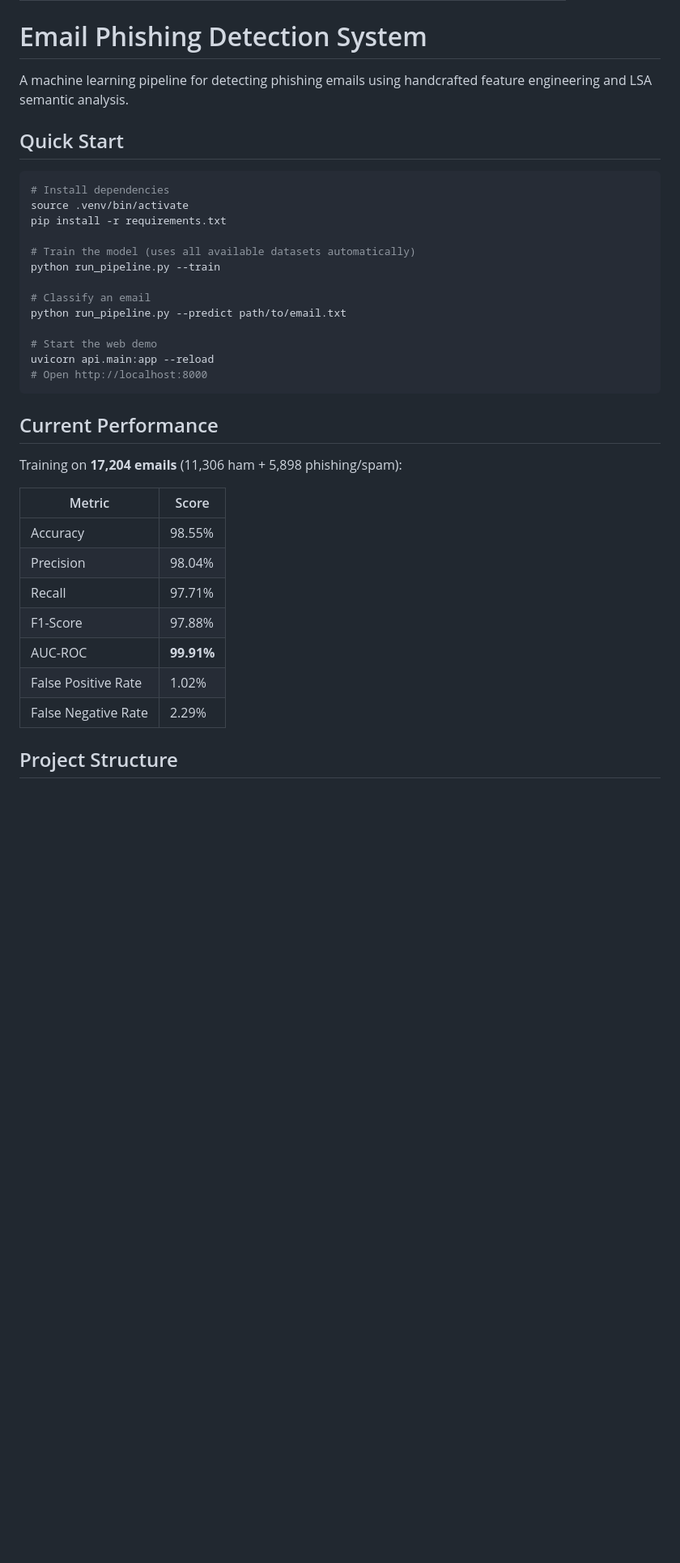
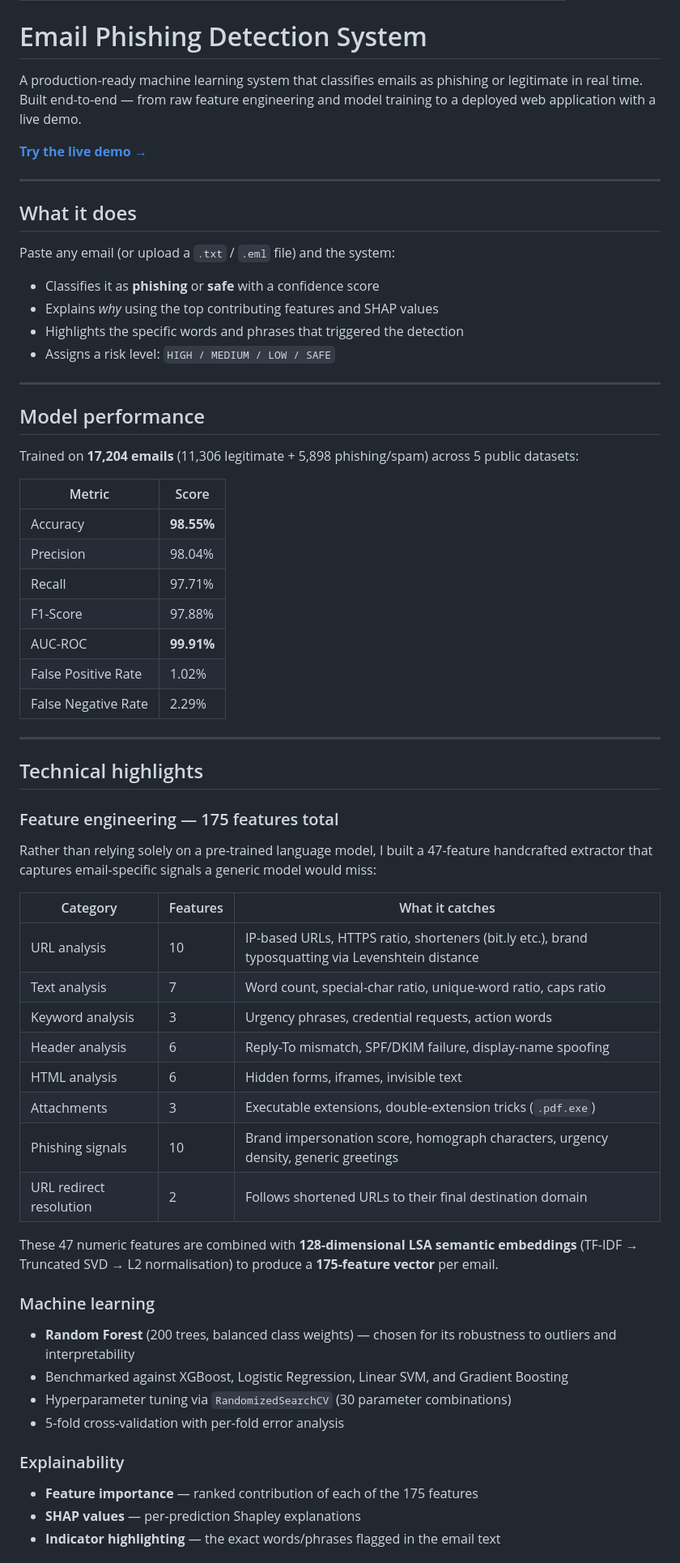
Before and after one commit to rwolfe26/PhishingDetectionSystem, a Markdown page: README.md, the part around one of its changes. Shown at 81% size. Drawn GitHub-style; blank space fills up the shorter version.

Commit message:
Rewrite README as portfolio-ready project showcase
Made-with: Cursor

````diff
--- a/README.md
+++ b/README.md
@@ -10,33 +10,30 @@ pinned: false
 
 # Email Phishing Detection System
 
-A machine learning pipeline for detecting phishing emails using handcrafted feature engineering and LSA semantic analysis.
+A production-ready machine learning system that classifies emails as phishing or legitimate in real time. Built end-to-end — from raw feature engineering and model training to a deployed web application with a live demo.
 
-## Quick Start
+**[Try the live demo →](https://rwolfe26-phishing-detector.hf.space)**
 
-```bash
-# Install dependencies
-source .venv/bin/activate
-pip install -r requirements.txt
+---
 
-# Train the model (uses all available datasets automatically)
-python run_pipeline.py --train
+## What it does
 
-# Classify an email
-python run_pipeline.py --predict path/to/email.txt
+Paste any email (or upload a `.txt` / `.eml` file) and the system:
 
-# Start the web demo
-uvicorn api.main:app --reload
-# Open http://localhost:8000
-```
+- Classifies it as **phishing** or **safe** with a confidence score
+- Explains *why* using the top contributing features and SHAP values
+- Highlights the specific words and phrases that triggered the detection
+- Assigns a risk level: `HIGH / MEDIUM / LOW / SAFE`
 
-## Current Performance
+---
 
-Training on **17,204 emails** (11,306 ham + 5,898 phishing/spam):
+## Model performance
+
+Trained on **17,204 emails** (11,306 legitimate + 5,898 phishing/spam) across 5 public datasets:
 
 | Metric | Score |
 |--------|-------|
-| Accuracy | 98.55% |
+| Accuracy | **98.55%** |
 | Precision | 98.04% |
 | Recall | 97.71% |
 | F1-Score | 97.88% |
@@ -44,4 +41,37 @@ Training on **17,204 emails** (11,306 ham + 5,898 phishing/spam):
 | False Positive Rate | 1.02% |
 | False Negative Rate | 2.29% |
 
-## Project Structure
+---
+
+## Technical highlights
+
+### Feature engineering — 175 features total
+
+Rather than relying solely on a pre-trained language model, I built a 47-feature handcrafted extractor that captures email-specific signals a generic model would miss:
+
+| Category | Features | What it catches |
+|----------|----------|-----------------|
+| URL analysis | 10 | IP-based URLs, HTTPS ratio, shorteners (bit.ly etc.), brand typosquatting via Levenshtein distance |
+| Text analysis | 7 | Word count, special-char ratio, unique-word ratio, caps ratio |
+| Keyword analysis | 3 | Urgency phrases, credential requests, action words |
+| Header analysis | 6 | Reply-To mismatch, SPF/DKIM failure, display-name spoofing |
+| HTML analysis | 6 | Hidden forms, iframes, invisible text |
+| Attachments | 3 | Executable extensions, double-extension tricks (`.pdf.exe`) |
+| Phishing signals | 10 | Brand impersonation score, homograph characters, urgency density, generic greetings |
+| URL redirect resolution | 2 | Follows shortened URLs to their final destination domain |
+
+These 47 numeric features are combined with **128-dimensional LSA semantic embeddings** (TF-IDF → Truncated SVD → L2 normalisation) to produce a **175-feature vector** per email.
+
+### Machine learning
+
+- **Random Forest** (200 trees, balanced class weights) — chosen for its robustness to outliers and interpretability
+- Benchmarked against XGBoost, Logistic Regression, Linear SVM, and Gradient Boosting
+- Hyperparameter tuning via `RandomizedSearchCV` (30 parameter combinations)
+- 5-fold cross-validation with per-fold error analysis
+
+### Explainability
+
+- **Feature importance** — ranked contribution of each of the 175 features
+- **SHAP values** — per-prediction Shapley explanations
+- **Indicator highlighting** — the exact words/phrases flagged in the email text
+
````
Also changed, not shown: other parts of README.md (+100 -144 lines).
